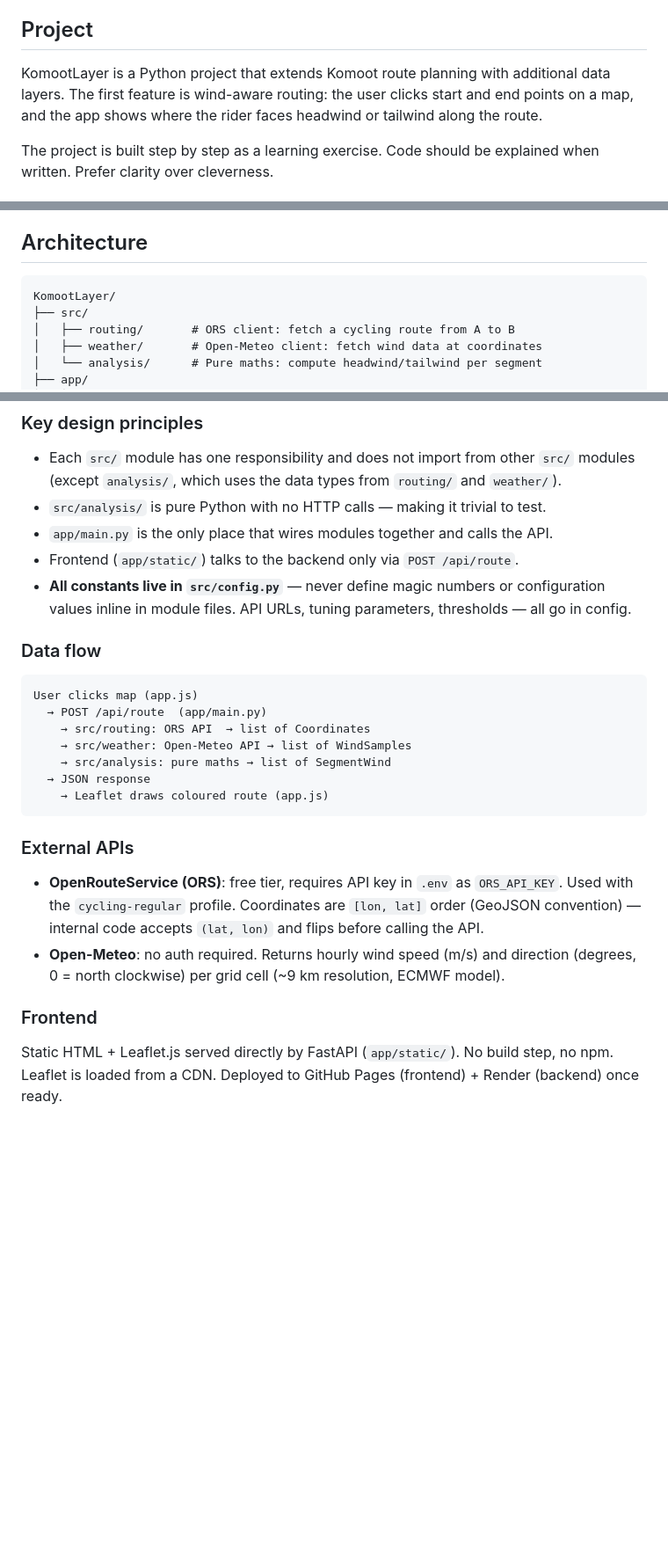
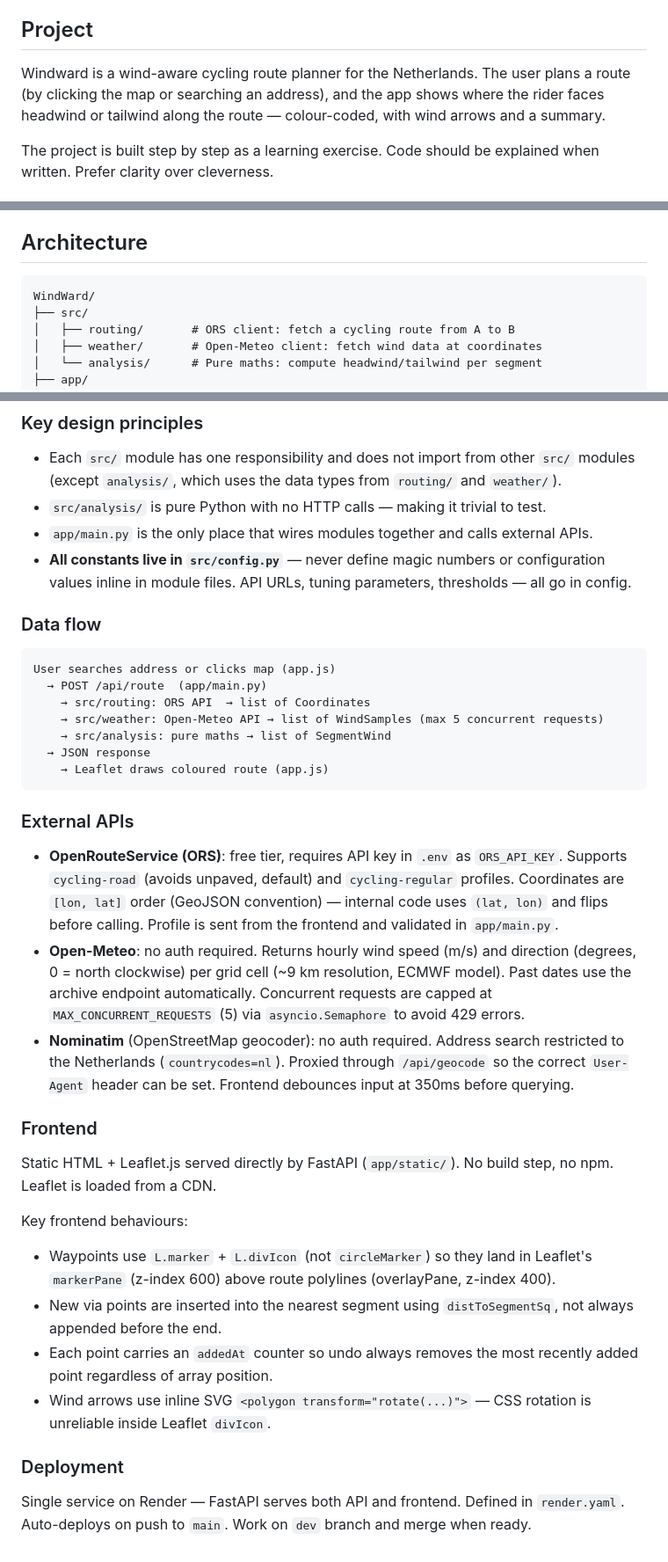
Before and after one commit to lottemertens/windward, a Markdown page: CLAUDE.md, 3 parts joined by grey strips. Shown at 88% size. Rendered like a GitHub page; blank space fills up the shorter version.

````diff
--- a/CLAUDE.md
+++ b/CLAUDE.md
@@ -4,7 +4,7 @@ This file provides guidance to Claude Code (claude.ai/code) when working with co
 
 ## Project
 
-KomootLayer is a Python project that extends Komoot route planning with additional data layers. The first feature is wind-aware routing: the user clicks start and end points on a map, and the app shows where the rider faces headwind or tailwind along the route.
+Windward is a wind-aware cycling route planner for the Netherlands. The user plans a route (by clicking the map or searching an address), and the app shows where the rider faces headwind or tailwind along the route — colour-coded, with wind arrows and a summary.
 
 The project is built step by step as a learning exercise. Code should be explained when written. Prefer clarity over cleverness.
 
@@ -34,7 +34,7 @@ The app is then available at http://localhost:8000. FastAPI also auto-generates
 ## Architecture
 
 ```
-KomootLayer/
+WindWard/
 ├── src/
 │   ├── routing/       # ORS client: fetch a cycling route from A to B
 │   ├── weather/       # Open-Meteo client: fetch wind data at coordinates
@@ -50,24 +50,33 @@ KomootLayer/
 ### Key design principles
 - Each `src/` module has one responsibility and does not import from other `src/` modules (except `analysis/`, which uses the data types from `routing/` and `weather/`).
 - `src/analysis/` is pure Python with no HTTP calls — making it trivial to test.
-- `app/main.py` is the only place that wires modules together and calls the API.
-- Frontend (`app/static/`) talks to the backend only via `POST /api/route`.
+- `app/main.py` is the only place that wires modules together and calls external APIs.
 - **All constants live in `src/config.py`** — never define magic numbers or configuration values inline in module files. API URLs, tuning parameters, thresholds — all go in config.
 
 ### Data flow
 ```
-User clicks map (app.js)
+User searches address or clicks map (app.js)
   → POST /api/route  (app/main.py)
     → src/routing: ORS API  → list of Coordinates
-    → src/weather: Open-Meteo API → list of WindSamples
+    → src/weather: Open-Meteo API → list of WindSamples (max 5 concurrent requests)
     → src/analysis: pure maths → list of SegmentWind
   → JSON response
     → Leaflet draws coloured route (app.js)
 ```
 
 ### External APIs
-- **OpenRouteService (ORS)**: free tier, requires API key in `.env` as `ORS_API_KEY`. Used with the `cycling-regular` profile. Coordinates are `[lon, lat]` order (GeoJSON convention) — internal code accepts `(lat, lon)` and flips before calling the API.
-- **Open-Meteo**: no auth required. Returns hourly wind speed (m/s) and direction (degrees, 0 = north clockwise) per grid cell (~9 km resolution, ECMWF model).
+- **OpenRouteService (ORS)**: free tier, requires API key in `.env` as `ORS_API_KEY`. Supports `cycling-road` (avoids unpaved, default) and `cycling-regular` profiles. Coordinates are `[lon, lat]` order (GeoJSON convention) — internal code uses `(lat, lon)` and flips before calling. Profile is sent from the frontend and validated in `app/main.py`.
+- **Open-Meteo**: no auth required. Returns hourly wind speed (m/s) and direction (degrees, 0 = north clockwise) per grid cell (~9 km resolution, ECMWF model). Past dates use the archive endpoint automatically. Concurrent requests are capped at `MAX_CONCURRENT_REQUESTS` (5) via `asyncio.Semaphore` to avoid 429 errors.
+- **Nominatim** (OpenStreetMap geocoder): no auth required. Address search restricted to the Netherlands (`countrycodes=nl`). Proxied through `/api/geocode` so the correct `User-Agent` header can be set. Frontend debounces input at 350ms before querying.
 
 ### Frontend
-Static HTML + Leaflet.js served directly by FastAPI (`app/static/`). No build step, no npm. Leaflet is loaded from a CDN. Deployed to GitHub Pages (frontend) + Render (backend) once ready.
+Static HTML + Leaflet.js served directly by FastAPI (`app/static/`). No build step, no npm. Leaflet is loaded from a CDN.
+
+Key frontend behaviours:
+- Waypoints use `L.marker` + `L.divIcon` (not `circleMarker`) so they land in Leaflet's `markerPane` (z-index 600) above route polylines (overlayPane, z-index 400).
+- New via points are inserted into the nearest segment using `distToSegmentSq`, not always appended before the end.
+- Each point carries an `addedAt` counter so undo always removes the most recently added point regardless of array position.
+- Wind arrows use inline SVG `<polygon transform="rotate(...)">` — CSS rotation is unreliable inside Leaflet `divIcon`.
+
+### Deployment
+Single service on Render — FastAPI serves both API and frontend. Defined in `render.yaml`. Auto-deploys on push to `main`. Work on `dev` branch and merge when ready.
````
Also changed, not shown: README.md (+39 -28 lines).
